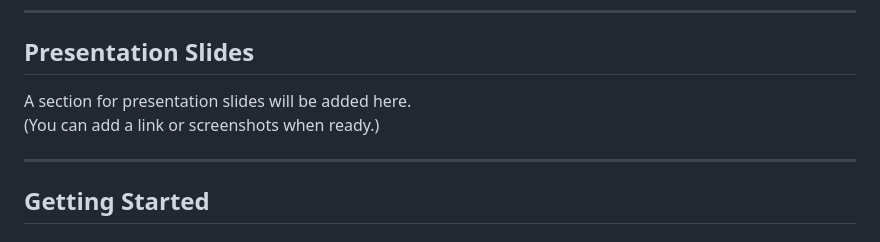
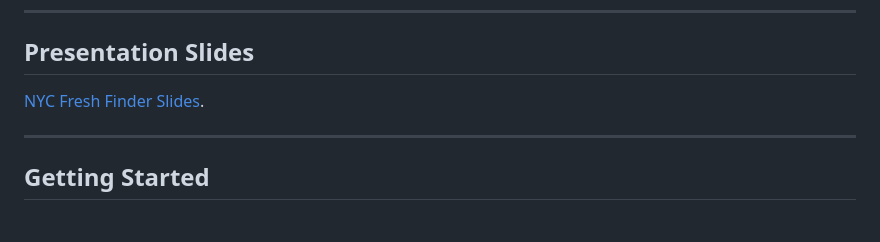
Before and after one commit to emilyannwx/nycfreshfinder, a Markdown page: README.md, the part around the change. GitHub-like rendering.

Commit message:
added slides

```diff
--- a/README.md
+++ b/README.md
@@ -114,8 +114,7 @@ NYC datasets were more limited than expected. This required creative redesigns,
 ---
 
 ## Presentation Slides
-A section for presentation slides will be added here.
-(You can add a link or screenshots when ready.)
+[NYC Fresh Finder Slides](./NYCFreshFinder_Final_Presentation.pdf).
 
 ---
 
```
